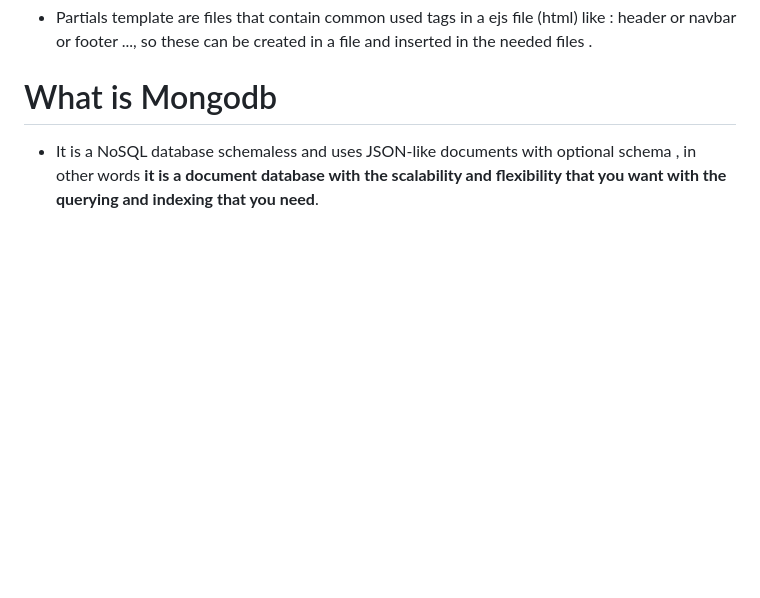
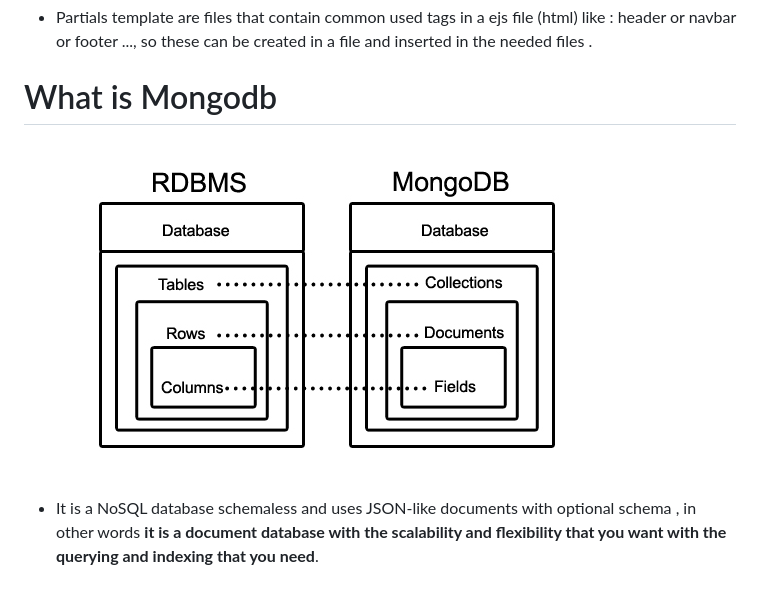
Before and after one commit to mohsenabedelaal/my-nodejs-course, a Markdown page: create-express-app-todo-project/README.md, the part around the change. Drawn GitHub-style; pictures changed too: create-express-app-todo-project/MongoDB-chart1.jpg (added); blank space fills up the shorter version.

```diff
--- a/create-express-app-todo-project/README.md
+++ b/create-express-app-todo-project/README.md
@@ -17,4 +17,6 @@ EJS snippets:
 
 # What is Mongodb
 
+![node.js-architecture](./MongoDB-chart1.jpg)
+
 - It is a NoSQL database schemaless and uses JSON-like documents with optional schema , in other words **it is a document database with the scalability and flexibility that you want with the querying and indexing that you need**.
```
